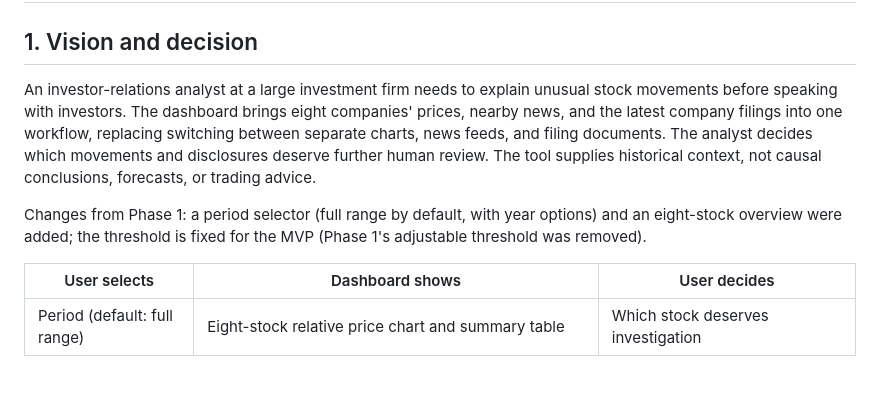
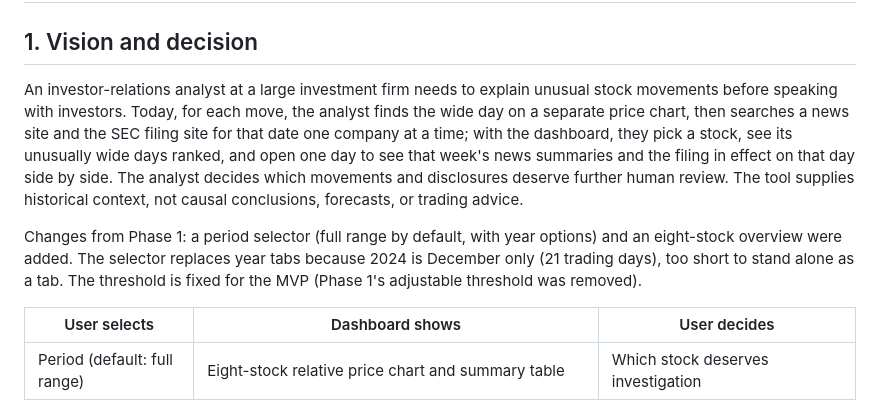
Before and after one commit to 04Shreya13/Stock_Movement_Context_Dashboard, a Markdown page: BUILD_SPEC.md, the part around the change. Rendered like a GitHub page; blank space fills up the shorter version.

Commit message:
BUILD_SPEC.md: explain period selector and today-vs-dashboard workflow
Co-Authored-By: Claude Opus 5.5 <noreply@anthropic.com>

```diff
--- a/BUILD_SPEC.md
+++ b/BUILD_SPEC.md
@@ -2,16 +2,19 @@
 
 ## 1. Vision and decision
 An investor-relations analyst at a large investment firm needs to explain unusual
-stock movements before speaking with investors. The dashboard brings eight
-companies' prices, nearby news, and the latest company filings into one workflow,
-replacing switching between separate charts, news feeds, and filing documents.
+stock movements before speaking with investors. Today, for each move, the analyst
+finds the wide day on a separate price chart, then searches a news site and the
+SEC filing site for that date one company at a time; with the dashboard, they pick
+a stock, see its unusually wide days ranked, and open one day to see that week's
+news summaries and the filing in effect on that day side by side.
 The analyst decides which movements and disclosures deserve further human review.
 The tool supplies historical context, not causal conclusions, forecasts, or
 trading advice.
 
 Changes from Phase 1: a period selector (full range by default, with year options)
-and an eight-stock overview were added; the threshold is fixed for the MVP
-(Phase 1's adjustable threshold was removed).
+and an eight-stock overview were added. The selector replaces year tabs because
+2024 is December only (21 trading days), too short to stand alone as a tab. The
+threshold is fixed for the MVP (Phase 1's adjustable threshold was removed).
 
 | User selects | Dashboard shows | User decides |
 |---|---|---|
```
